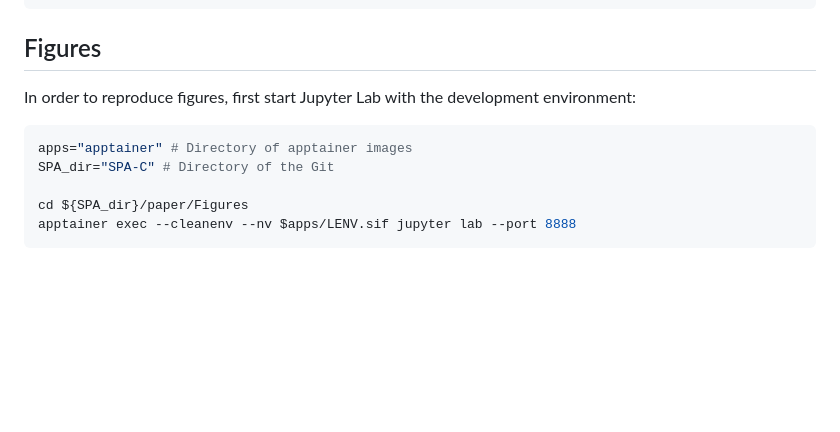
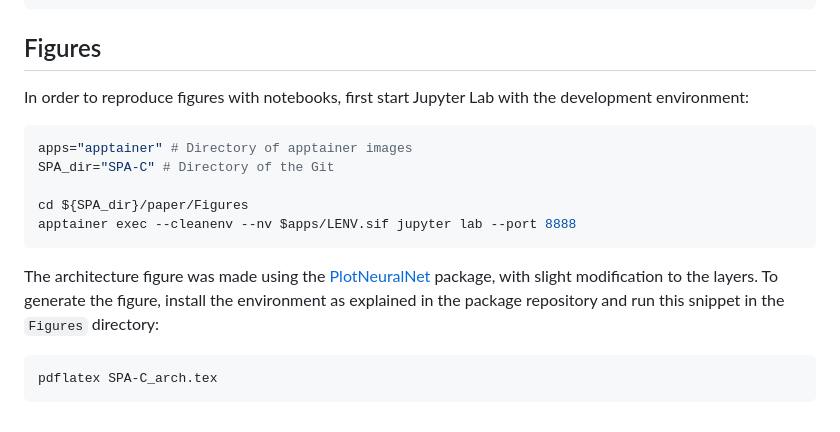
Before and after one commit to SPA-C/SPA-C, a Markdown page: paper/README.md, the part around the change. Drawn GitHub-style; blank space fills up the shorter version.

Commit message:
Updated architecture figure instructions

````diff
--- a/paper/README.md
+++ b/paper/README.md
@@ -106,7 +106,7 @@ done
 ```
 
 ## Figures
-In order to reproduce figures, first start Jupyter Lab with the development environment:
+In order to reproduce figures with notebooks, first start Jupyter Lab with the development environment:
 ```shell
 apps="apptainer" # Directory of apptainer images
 SPA_dir="SPA-C" # Directory of the Git
@@ -114,3 +114,9 @@ SPA_dir="SPA-C" # Directory of the Git
 cd ${SPA_dir}/paper/Figures
 apptainer exec --cleanenv --nv $apps/LENV.sif jupyter lab --port 8888
 ```
+
+The architecture figure was made using the [PlotNeuralNet](https://github.com/HarisIqbal88/PlotNeuralNet) package, with slight modification to the layers.
+To generate the figure, install the environment as explained in the package repository and run this snippet in the `Figures` directory:
+```shell
+pdflatex SPA-C_arch.tex
+```
````
